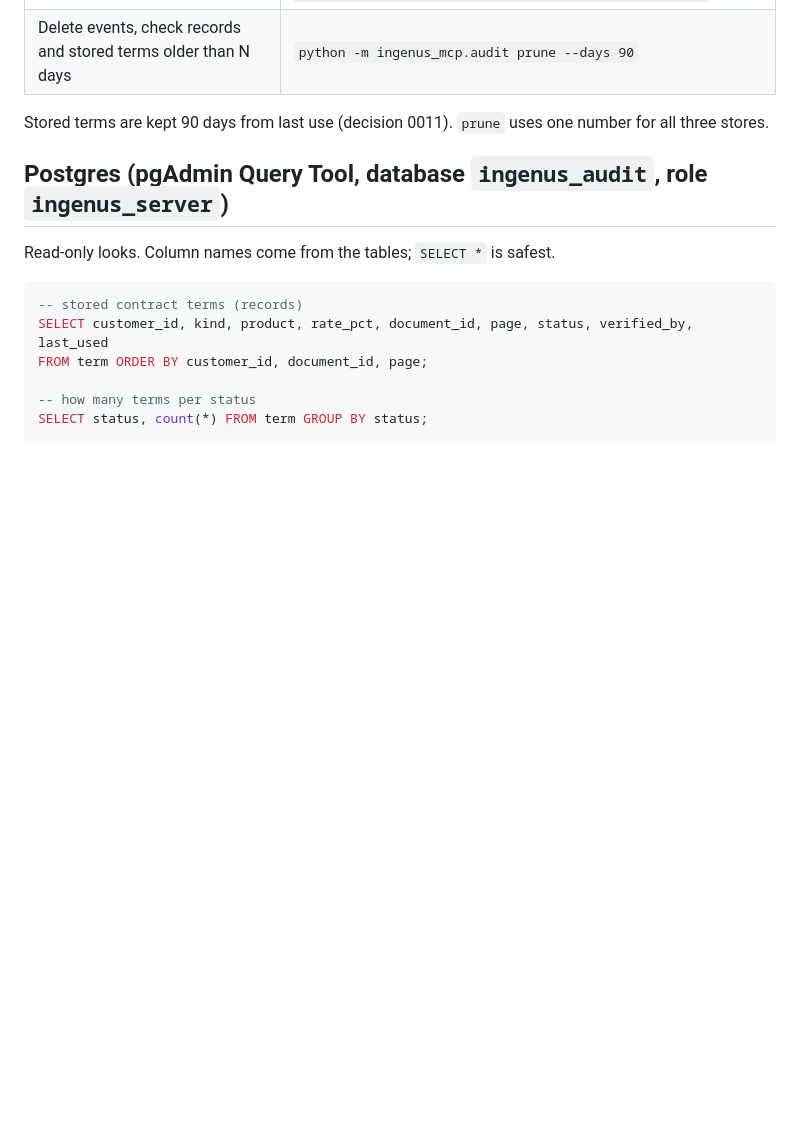
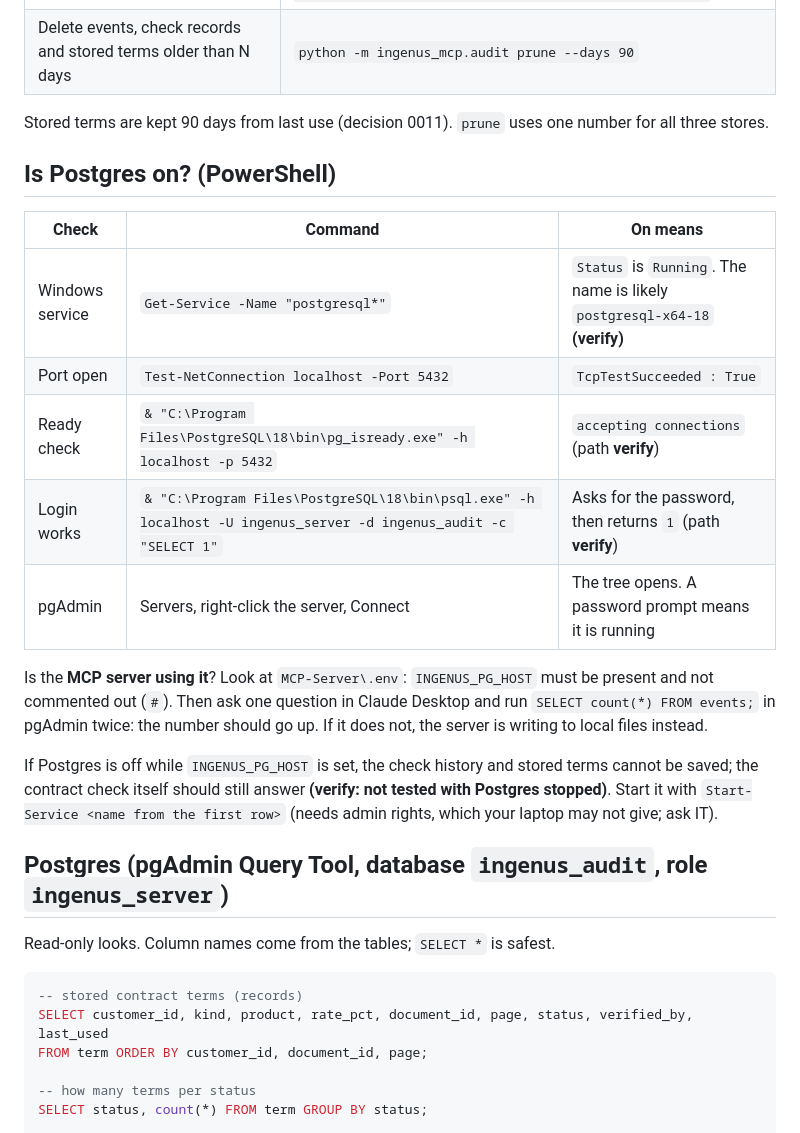
Before and after one commit to Sridhar-Vetrivel/POC, a Markdown page: MCP-Server/docs/cheatsheet.md, the part around the change. Drawn GitHub-style; blank space fills up the shorter version.

Commit message:
Cheat sheet: how to check Postgres is on
Co-Authored-By: Claude Sonnet 5.5 <noreply@anthropic.com>

```diff
--- a/MCP-Server/docs/cheatsheet.md
+++ b/MCP-Server/docs/cheatsheet.md
@@ -34,6 +34,20 @@ The repo's virtual environment is `.venv`; the system Python has no pytest.
 | Delete events, check records and stored terms older than N days | `python -m ingenus_mcp.audit prune --days 90` |
 
 Stored terms are kept 90 days from last use (decision 0011). `prune` uses one number for all three stores.
+
+## Is Postgres on? (PowerShell)
+
+| Check | Command | On means |
+|---|---|---|
+| Windows service | `Get-Service -Name "postgresql*"` | `Status` is `Running`. The name is likely `postgresql-x64-18` **(verify)** |
+| Port open | `Test-NetConnection localhost -Port 5432` | `TcpTestSucceeded : True` |
+| Ready check | `& "C:\Program Files\PostgreSQL\18\bin\pg_isready.exe" -h localhost -p 5432` | `accepting connections` (path **verify**) |
+| Login works | `& "C:\Program Files\PostgreSQL\18\bin\psql.exe" -h localhost -U ingenus_server -d ingenus_audit -c "SELECT 1"` | Asks for the password, then returns `1` (path **verify**) |
+| pgAdmin | Servers, right-click the server, Connect | The tree opens. A password prompt means it is running |
+
+Is the **MCP server using it**? Look at `MCP-Server\.env`: `INGENUS_PG_HOST` must be present and not commented out (`#`). Then ask one question in Claude Desktop and run `SELECT count(*) FROM events;` in pgAdmin twice: the number should go up. If it does not, the server is writing to local files instead.
+
+If Postgres is off while `INGENUS_PG_HOST` is set, the check history and stored terms cannot be saved; the contract check itself should still answer **(verify: not tested with Postgres stopped)**. Start it with `Start-Service <name from the first row>` (needs admin rights, which your laptop may not give; ask IT).
 
 ## Postgres (pgAdmin Query Tool, database `ingenus_audit`, role `ingenus_server`)
 
```
